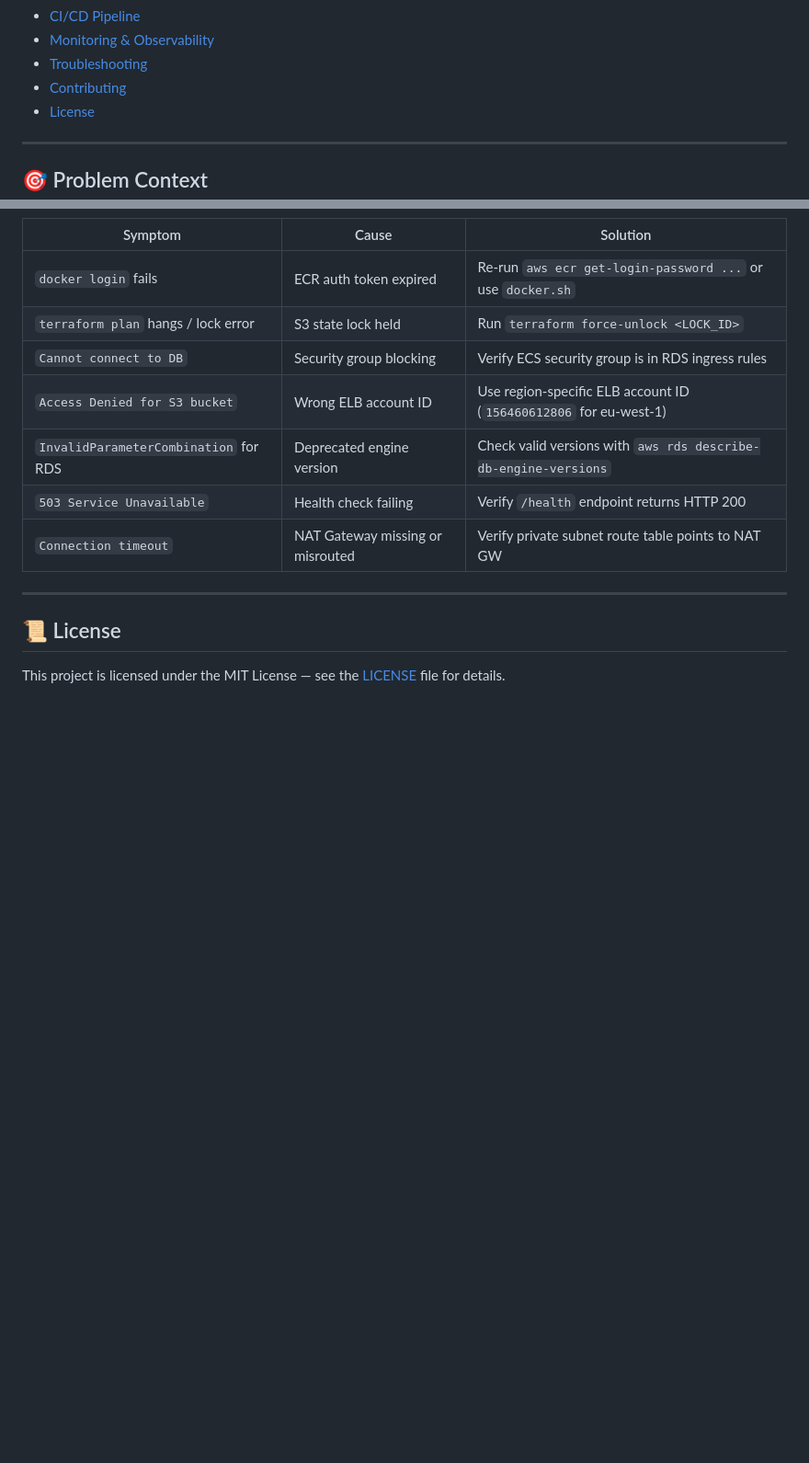
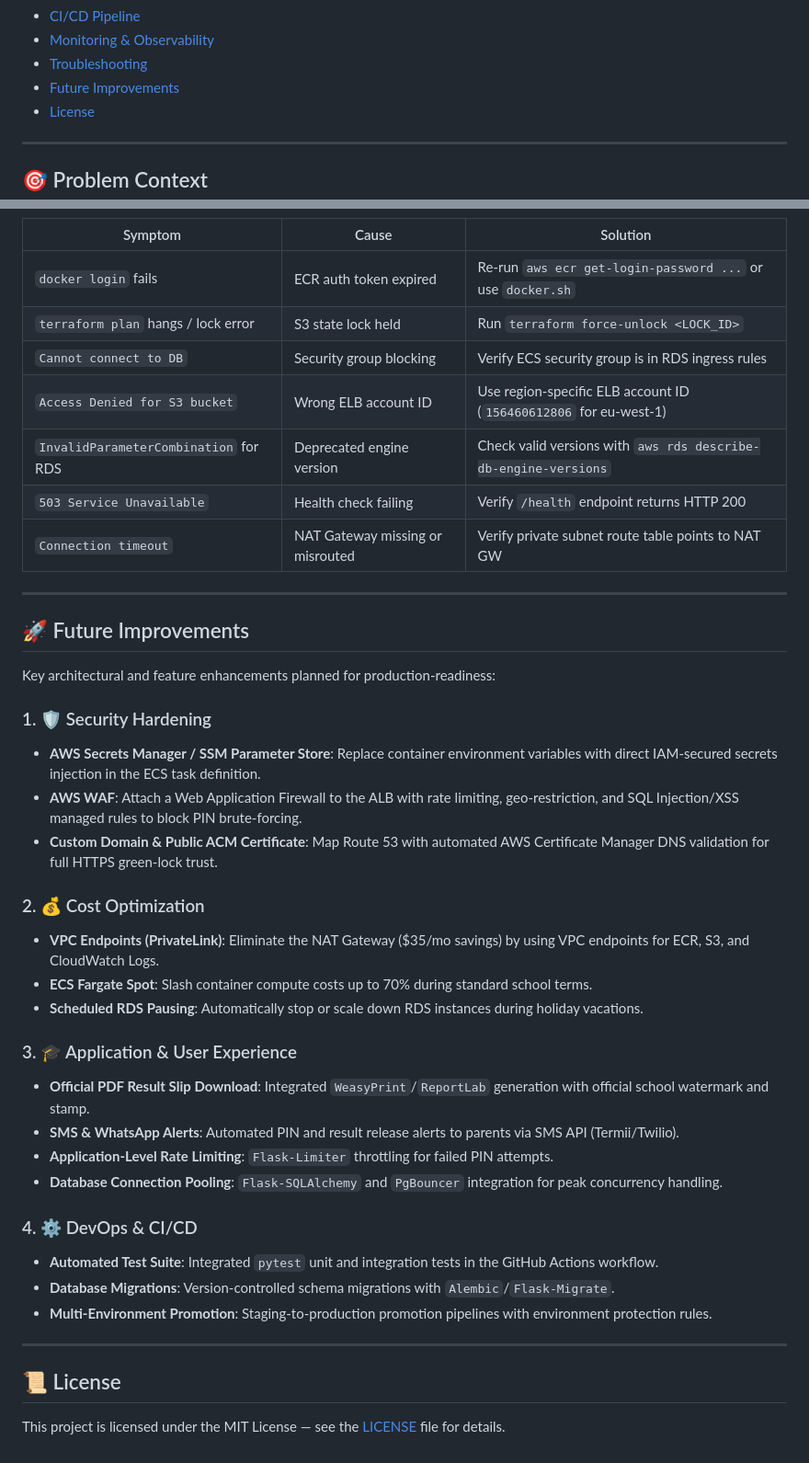
Before and after one commit to sensi012/School-Result-Portal, a Markdown page: README.md, 2 parts joined by grey strips. Shown at 92% size. Rendered like a GitHub page; blank space fills up the shorter version.

Commit message:
docs: add automated docker.sh quick start and future improvements roadmap to README

```diff
--- a/README.md
+++ b/README.md
@@ -28,7 +28,7 @@
 - [CI/CD Pipeline](#-cicd-pipeline)
 - [Monitoring & Observability](#-monitoring--observability)
 - [Troubleshooting](#-troubleshooting)
-- [Contributing](#-contributing)
+- [Future Improvements](#-future-improvements)
 - [License](#-license)
 
 ---
@@ -480,6 +489,33 @@ Configure SNS + CloudWatch Alarms for:
 
 ---
 
+## 🚀 Future Improvements
+
+Key architectural and feature enhancements planned for production-readiness:
+
+### 1. 🛡️ Security Hardening
+- **AWS Secrets Manager / SSM Parameter Store**: Replace container environment variables with direct IAM-secured secrets injection in the ECS task definition.
+- **AWS WAF**: Attach a Web Application Firewall to the ALB with rate limiting, geo-restriction, and SQL Injection/XSS managed rules to block PIN brute-forcing.
+- **Custom Domain & Public ACM Certificate**: Map Route 53 with automated AWS Certificate Manager DNS validation for full HTTPS green-lock trust.
+
+### 2. 💰 Cost Optimization
+- **VPC Endpoints (PrivateLink)**: Eliminate the NAT Gateway ($35/mo savings) by using VPC endpoints for ECR, S3, and CloudWatch Logs.
+- **ECS Fargate Spot**: Slash container compute costs up to 70% during standard school terms.
+- **Scheduled RDS Pausing**: Automatically stop or scale down RDS instances during holiday vacations.
+
+### 3. 🎓 Application & User Experience
+- **Official PDF Result Slip Download**: Integrated `WeasyPrint`/`ReportLab` generation with official school watermark and stamp.
+- **SMS & WhatsApp Alerts**: Automated PIN and result release alerts to parents via SMS API (Termii/Twilio).
+- **Application-Level Rate Limiting**: `Flask-Limiter` throttling for failed PIN attempts.
+- **Database Connection Pooling**: `Flask-SQLAlchemy` and `PgBouncer` integration for peak concurrency handling.
+
+### 4. ⚙️ DevOps & CI/CD
+- **Automated Test Suite**: Integrated `pytest` unit and integration tests in the GitHub Actions workflow.
+- **Database Migrations**: Version-controlled schema migrations with `Alembic`/`Flask-Migrate`.
+- **Multi-Environment Promotion**: Staging-to-production promotion pipelines with environment protection rules.
+
+---
+
 ## 📜 License
 
 This project is licensed under the MIT License — see the [LICENSE](LICENSE) file for details.
```
Also changed, not shown: other parts of README.md (+13 -4 lines).
